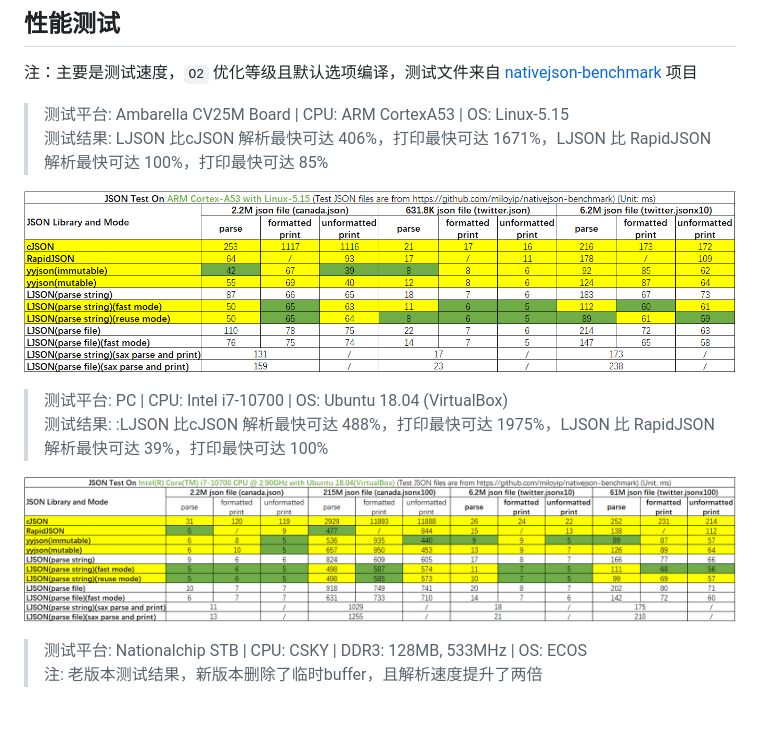
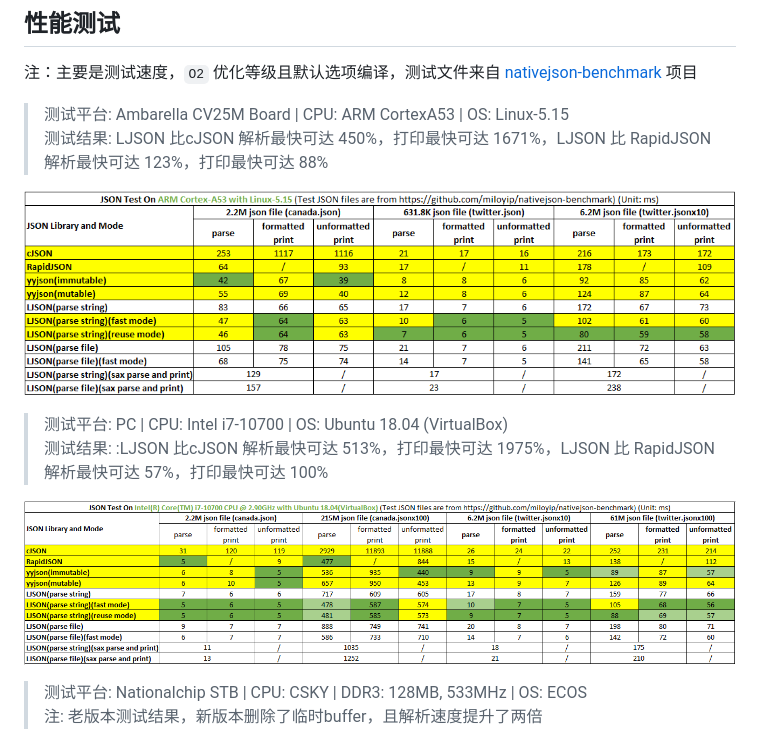
Before and after one commit to lengjingzju/json, a Markdown page: README_zh-cn.md, the part around the change. GitHub-like rendering; pictures changed too: test_result/test_for_aarch64.png, test_result/test_for_x86_64.png; blank space fills up the shorter version.

```diff
--- a/README_zh-cn.md
+++ b/README_zh-cn.md
@@ -57,12 +57,12 @@ make O=<编译输出目录> CROSS_COMPILE=<交叉编译器前缀> && make O=<编
 注：主要是测试速度，`O2` 优化等级且默认选项编译，测试文件来自 [nativejson-benchmark](https://github.com/miloyip/nativejson-benchmark) 项目
 
 > 测试平台: Ambarella CV25M Board | CPU: ARM CortexA53 | OS: Linux-5.15<br>
-> 测试结果: LJSON 比cJSON 解析最快可达 406%，打印最快可达 1671%，LJSON 比 RapidJSON 解析最快可达 100%，打印最快可达 85%
+> 测试结果: LJSON 比cJSON 解析最快可达 450%，打印最快可达 1671%，LJSON 比 RapidJSON 解析最快可达 123%，打印最快可达 88%
 
 ![AARCH64-Linux测试结果](test_result/test_for_aarch64.png)
 
 > 测试平台: PC | CPU: Intel i7-10700 | OS: Ubuntu 18.04 (VirtualBox)<br>
-> 测试结果: :LJSON 比cJSON 解析最快可达 488%，打印最快可达 1975%，LJSON 比 RapidJSON 解析最快可达 39%，打印最快可达 100%
+> 测试结果: :LJSON 比cJSON 解析最快可达 513%，打印最快可达 1975%，LJSON 比 RapidJSON 解析最快可达 57%，打印最快可达 100%
 
 ![x86_64-Linux测试结果](test_result/test_for_x86_64.png)
 
```
Also changed, not shown: 4 other files.
